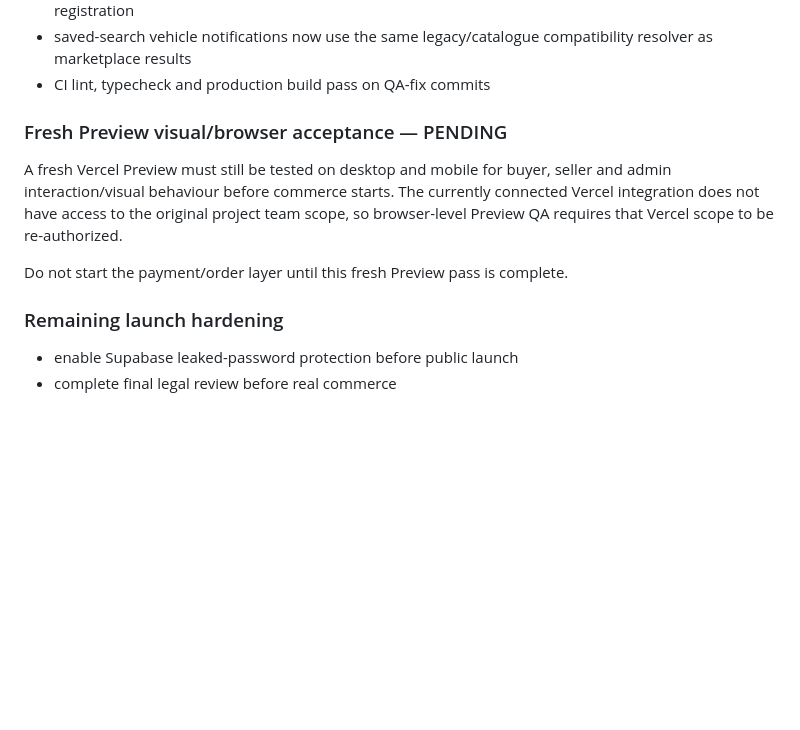
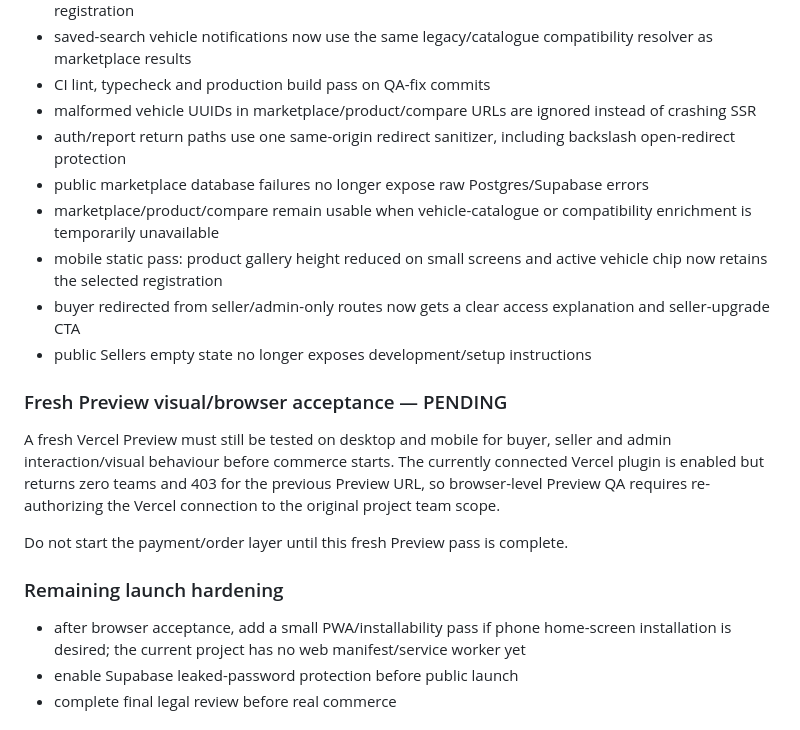
Before and after one commit to keisaj9006/SecondPartShop, a Markdown page: docs/pre-payments-roadmap.md, the part around the change. GitHub-like rendering; blank space fills up the shorter version.

Commit message:
docs: record static browser-readiness QA

```diff
--- a/docs/pre-payments-roadmap.md
+++ b/docs/pre-payments-roadmap.md
@@ -82,15 +82,23 @@ Validated against the real Supabase project and current `rebuild-nextjs` source:
 - seller demand-lead storage contains request/part/vehicle context but no buyer profile ID, email or registration
 - saved-search vehicle notifications now use the same legacy/catalogue compatibility resolver as marketplace results
 - CI lint, typecheck and production build pass on QA-fix commits
+- malformed vehicle UUIDs in marketplace/product/compare URLs are ignored instead of crashing SSR
+- auth/report return paths use one same-origin redirect sanitizer, including backslash open-redirect protection
+- public marketplace database failures no longer expose raw Postgres/Supabase errors
+- marketplace/product/compare remain usable when vehicle-catalogue or compatibility enrichment is temporarily unavailable
+- mobile static pass: product gallery height reduced on small screens and active vehicle chip now retains the selected registration
+- buyer redirected from seller/admin-only routes now gets a clear access explanation and seller-upgrade CTA
+- public Sellers empty state no longer exposes development/setup instructions
 
 ### Fresh Preview visual/browser acceptance — PENDING
 
-A fresh Vercel Preview must still be tested on desktop and mobile for buyer, seller and admin interaction/visual behaviour before commerce starts. The currently connected Vercel integration does not have access to the original project team scope, so browser-level Preview QA requires that Vercel scope to be re-authorized.
+A fresh Vercel Preview must still be tested on desktop and mobile for buyer, seller and admin interaction/visual behaviour before commerce starts. The currently connected Vercel plugin is enabled but returns zero teams and 403 for the previous Preview URL, so browser-level Preview QA requires re-authorizing the Vercel connection to the original project team scope.
 
 Do not start the payment/order layer until this fresh Preview pass is complete.
 
 ### Remaining launch hardening
 
+- after browser acceptance, add a small PWA/installability pass if phone home-screen installation is desired; the current project has no web manifest/service worker yet
 - enable Supabase leaked-password protection before public launch
 - complete final legal review before real commerce
 
```
